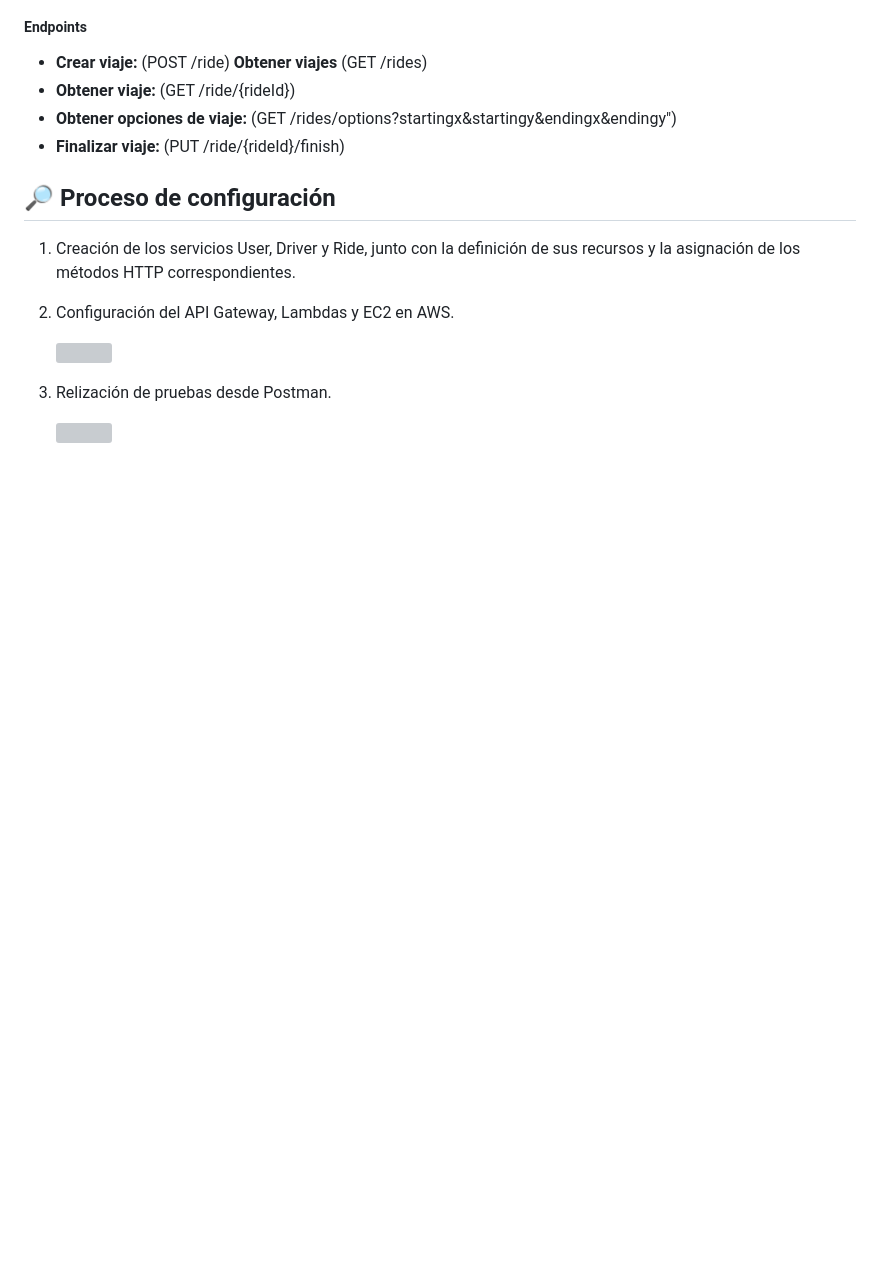
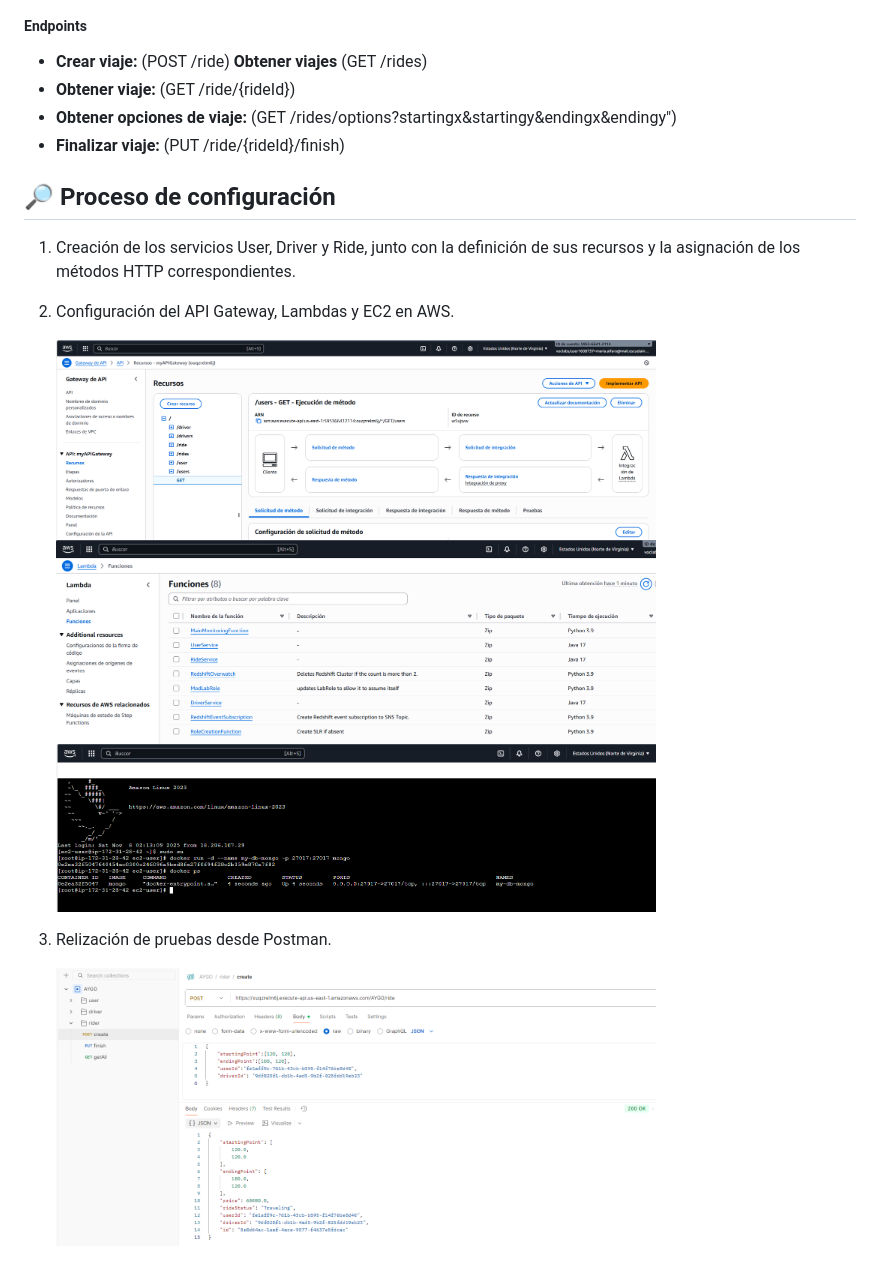
Before and after one commit to Angelica-Alfaro/AYGO, a Markdown page: massively_distributed_apps/README.md, the part around the change. Drawn GitHub-style; pictures changed too: massively_distributed_apps/img/apigateway.png (added), massively_distributed_apps/img/ec2.png (added), massively_distributed_apps/img/lambda.png (added); blank space fills up the shorter version; grey boxes are pictures that could not be loaded.

```diff
--- a/massively_distributed_apps/README.md
+++ b/massively_distributed_apps/README.md
@@ -63,8 +63,10 @@ El servicio Ride representa el viaje y contiene la información relacionada con
 
 2. Configuración del API Gateway, Lambdas y EC2 en AWS.
 
-    <img src="img/dockerDesktop.png" width="600"/>
+    <img src="img/apigateway.png" width="600"/>
+    <img src="img/lambda.png" width="600"/>
+    <img src="img/ec2.png" width="600"/>
 
 3. Relización de pruebas desde Postman.
 
-    <img src="img/dockerHub.png" width="600"/>
+    <img src="img/postman.png" width="600"/>
```
